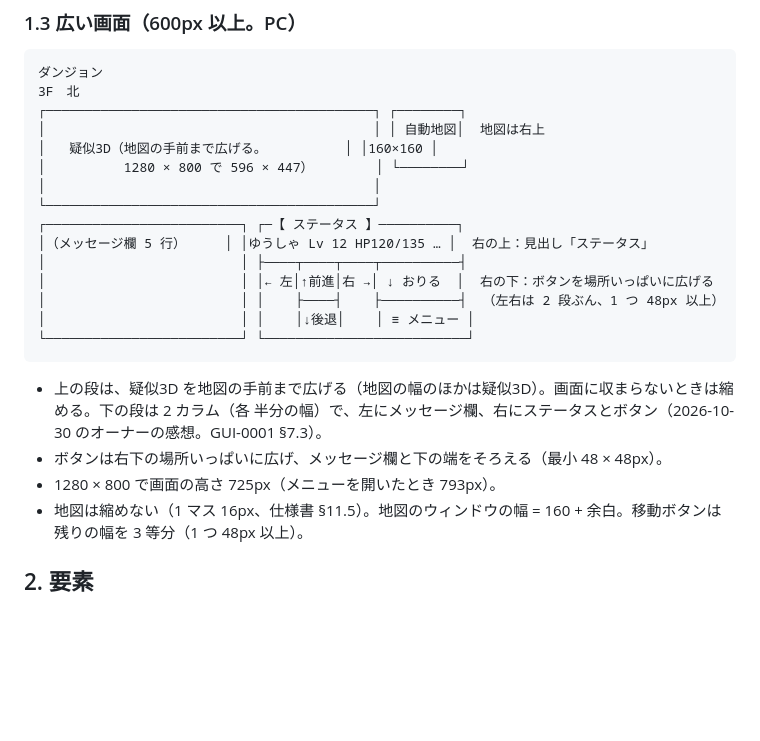
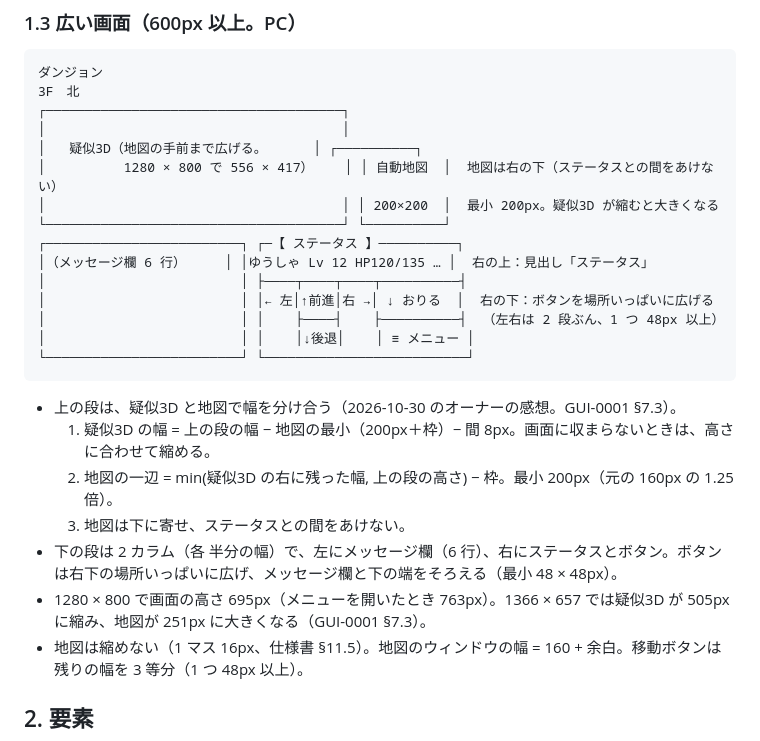
Before and after one commit to tsuku3dayo/mini-wiz-game, a Markdown page: docs/03_gui/MWIZ-GUI-0004-gui-design-ja.md, the part around the change. Rendered like a GitHub page; blank space fills up the shorter version.

````diff
--- a/docs/03_gui/MWIZ-GUI-0004-gui-design-ja.md
+++ b/docs/03_gui/MWIZ-GUI-0004-gui-design-ja.md
@@ -66,14 +66,14 @@ verified: null
 ```
 ダンジョン
 3F　北
-┌──────────────────────────────────────────┐ ┌────────┐
-│                                          │ │ 自動地図│  地図は右上
-│   疑似3D（地図の手前まで広げる。          │ │160×160 │
-│          1280 × 800 で 596 × 447）        │ └────────┘
-│                                          │
-└──────────────────────────────────────────┘
+┌──────────────────────────────────────┐
+│                                      │
+│   疑似3D（地図の手前まで広げる。      │ ┌──────────┐
+│          1280 × 800 で 556 × 417）    │ │ 自動地図  │  地図は右の下（ステータスとの間をあけない）
+│                                      │ │ 200×200  │  最小 200px。疑似3D が縮むと大きくなる
+└──────────────────────────────────────┘ └──────────┘
 ┌─────────────────────────┐ ┌─【 ステータス 】──────────┐
-│（メッセージ欄 5 行）     │ │ゆうしゃ Lv 12 HP120/135 … │  右の上：見出し「ステータス」
+│（メッセージ欄 6 行）     │ │ゆうしゃ Lv 12 HP120/135 … │  右の上：見出し「ステータス」
 │                         │ ├────┬────┬────┬──────────┤
 │                         │ │← 左│↑前進│右 →│ ↓ おりる  │  右の下：ボタンを場所いっぱいに広げる
 │                         │ │    ├────┤    ├──────────┤  （左右は 2 段ぶん、1 つ 48px 以上）
@@ -81,9 +81,12 @@ verified: null
 └─────────────────────────┘ └──────────────────────────┘
 ```
 
-- 上の段は、疑似3D を地図の手前まで広げる（地図の幅のほかは疑似3D）。画面に収まらないときは縮める。下の段は 2 カラム（各 半分の幅）で、左にメッセージ欄、右にステータスとボタン（2026-10-30 のオーナーの感想。GUI-0001 §7.3）。
-- ボタンは右下の場所いっぱいに広げ、メッセージ欄と下の端をそろえる（最小 48 × 48px）。
-- 1280 × 800 で画面の高さ 725px（メニューを開いたとき 793px）。
+- 上の段は、疑似3D と地図で幅を分け合う（2026-10-30 のオーナーの感想。GUI-0001 §7.3）。
+  1. 疑似3D の幅 = 上の段の幅 − 地図の最小（200px＋枠）− 間 8px。画面に収まらないときは、高さに合わせて縮める。
+  2. 地図の一辺 = min(疑似3D の右に残った幅, 上の段の高さ) − 枠。最小 200px（元の 160px の 1.25 倍）。
+  3. 地図は下に寄せ、ステータスとの間をあけない。
+- 下の段は 2 カラム（各 半分の幅）で、左にメッセージ欄（6 行）、右にステータスとボタン。ボタンは右下の場所いっぱいに広げ、メッセージ欄と下の端をそろえる（最小 48 × 48px）。
+- 1280 × 800 で画面の高さ 695px（メニューを開いたとき 763px）。1366 × 657 では疑似3D が 505px に縮み、地図が 251px に大きくなる（GUI-0001 §7.3）。
 - 地図は縮めない（1 マス 16px、仕様書 §11.5）。地図のウィンドウの幅 = 160 + 余白。移動ボタンは残りの幅を 3 等分（1 つ 48px 以上）。
 
 ## 2. 要素
````
Also changed, not shown: docs/03_gui/MWIZ-GUI-0001-gui-design-ja.md (+20 -6 lines), docs/03_gui/MWIZ-GUI-0005-gui-design-ja.md (+1 -1 lines).
